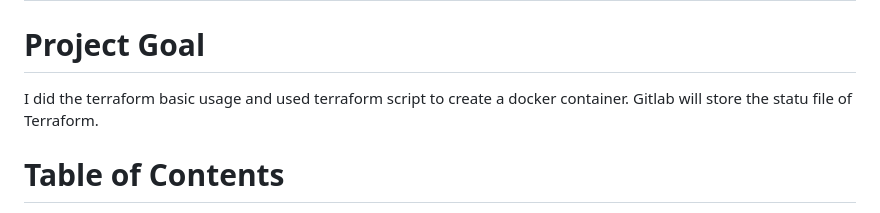
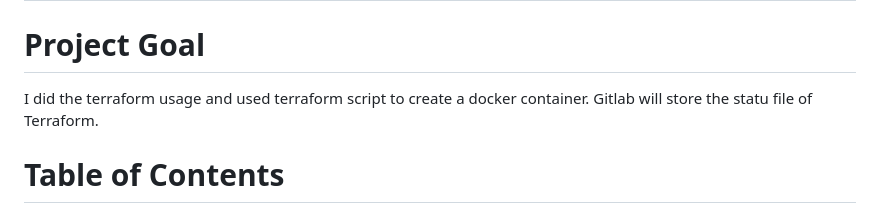
Before and after one commit to zsb8/Devops, a Markdown page: 004-TerraformDockerDeployment/README.md, the part around the change. Drawn GitHub-style.

```diff
--- a/004-TerraformDockerDeployment/README.md
+++ b/004-TerraformDockerDeployment/README.md
@@ -1,7 +1,7 @@
 # Project Name: Deploy Docker with Terraform Script
 
 # Project Goal
-I did the terraform basic usage and used terraform script to create a docker container.
+I did the terraform usage and used terraform script to create a docker container.
 Gitlab will store the statu file of Terraform.
 
 # Table of Contents
```
